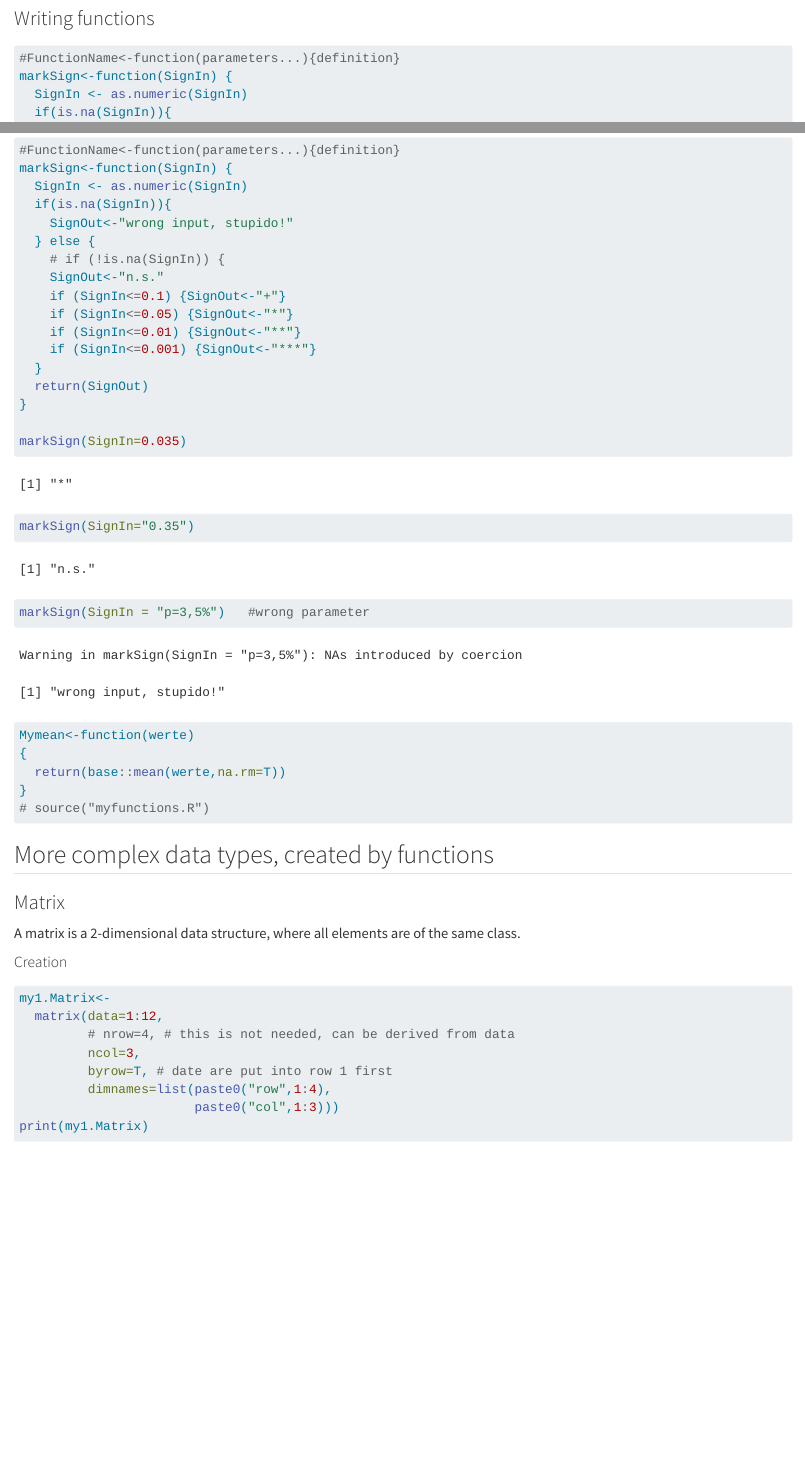
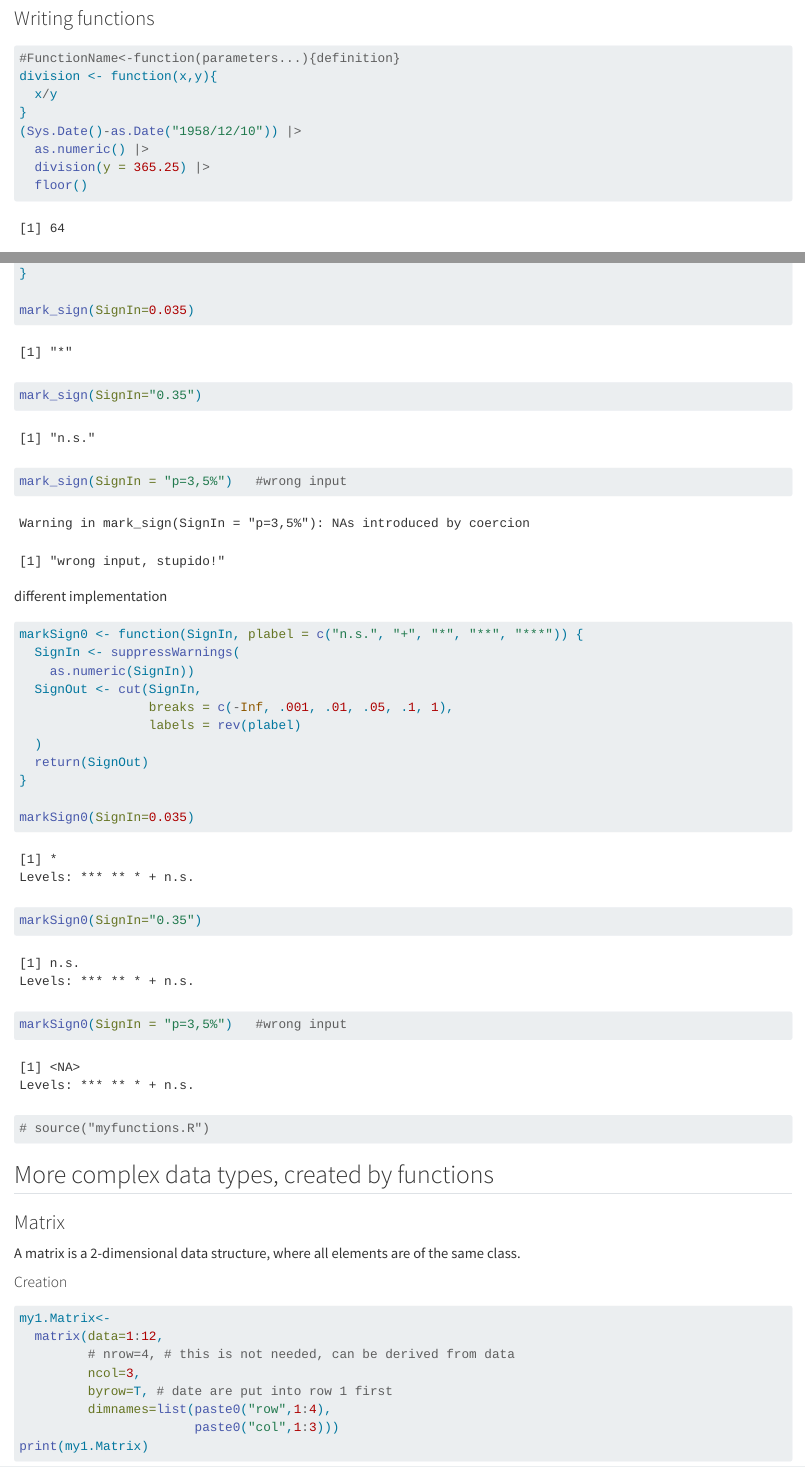
Before and after one commit to abusjahn/RStatsbook, a Quarto document (R101.qmd): the page in a window 1100 px wide, from 11450 px down, and a second part further down, joined at a grey line. Rendered offline with R 4.5, knitr and Pandoc in place of Quarto, with nearby package versions; some code elsewhere in the file could not run offline.

Commit message:
function writing extended

````diff
--- a/R101.qmd
+++ b/R101.qmd
@@ -270,4 +270,10 @@ compare2numvars(data = mtcars,
 
 ```{r}
 #FunctionName<-function(parameters...){definition}
-markSign<-function(SignIn) {
+division <- function(x,y){
+  x/y
+}
+(Sys.Date()-as.Date("1958/12/10")) |>
+  as.numeric() |>
+  division(y = 365.25) |>
+  floor()
@@ -285,14 +298,28 @@ markSign<-function(SignIn) {
   return(SignOut)
 }
 
-markSign(SignIn=0.035)
-markSign(SignIn="0.35")
-markSign(SignIn = "p=3,5%")   #wrong parameter
+mark_sign(SignIn=0.035)
+mark_sign(SignIn="0.35")
+mark_sign(SignIn = "p=3,5%")   #wrong input
+```
+different implementation
+```{r}
+markSign0 <- function(SignIn, plabel = c("n.s.", "+", "*", "**", "***")) {
+  SignIn <- suppressWarnings(
+    as.numeric(SignIn))
+  SignOut <- cut(SignIn,
+                 breaks = c(-Inf, .001, .01, .05, .1, 1),
+                 labels = rev(plabel)
+  )
+  return(SignOut)
+}
 
-Mymean<-function(werte)
-{
-  return(base::mean(werte,na.rm=T))
-}
+markSign0(SignIn=0.035)
+markSign0(SignIn="0.35")
+markSign0(SignIn = "p=3,5%")   #wrong input
+
+
+
 # source("myfunctions.R")
 ```
 
````
Also changed, not shown: R101.qmd (7 more changed lines).
